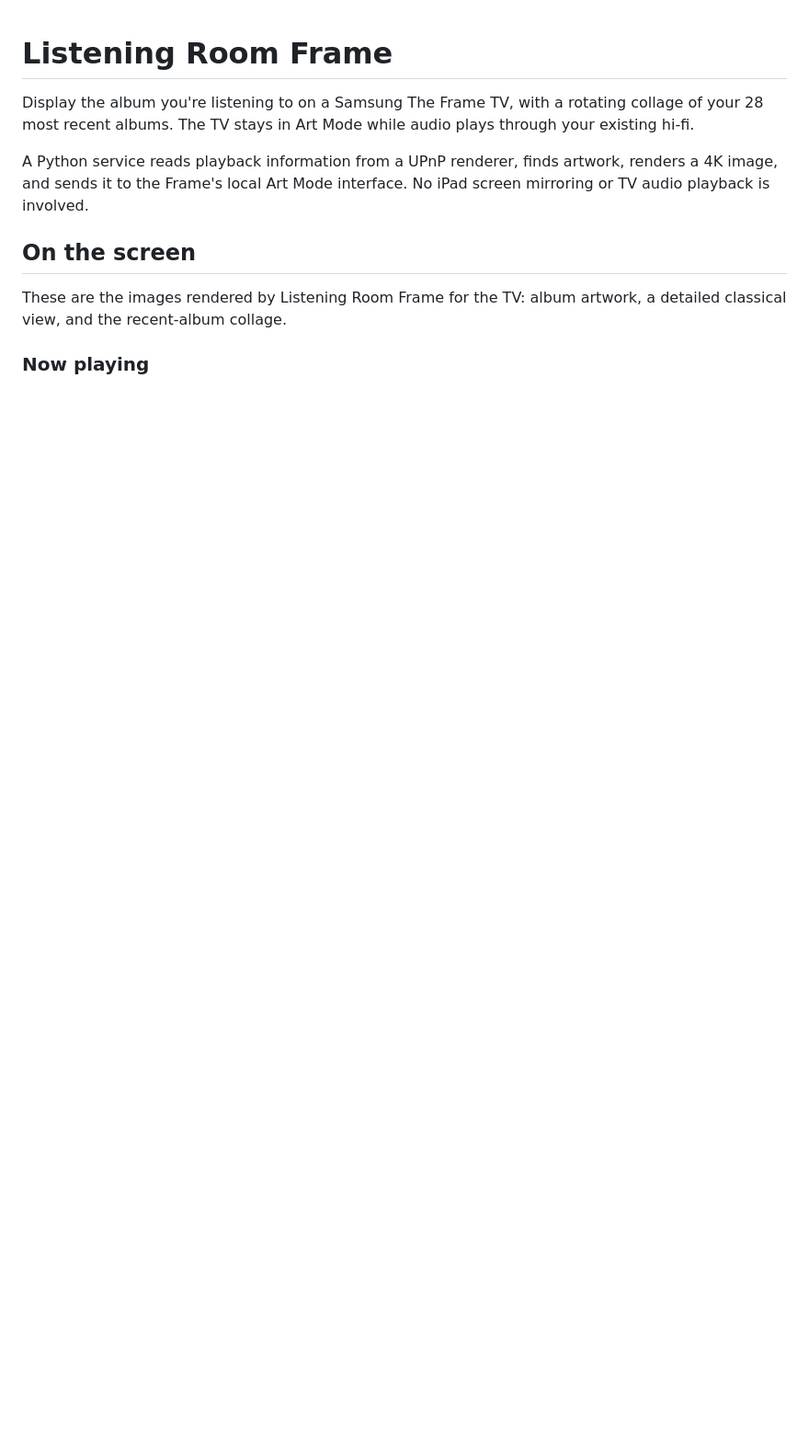
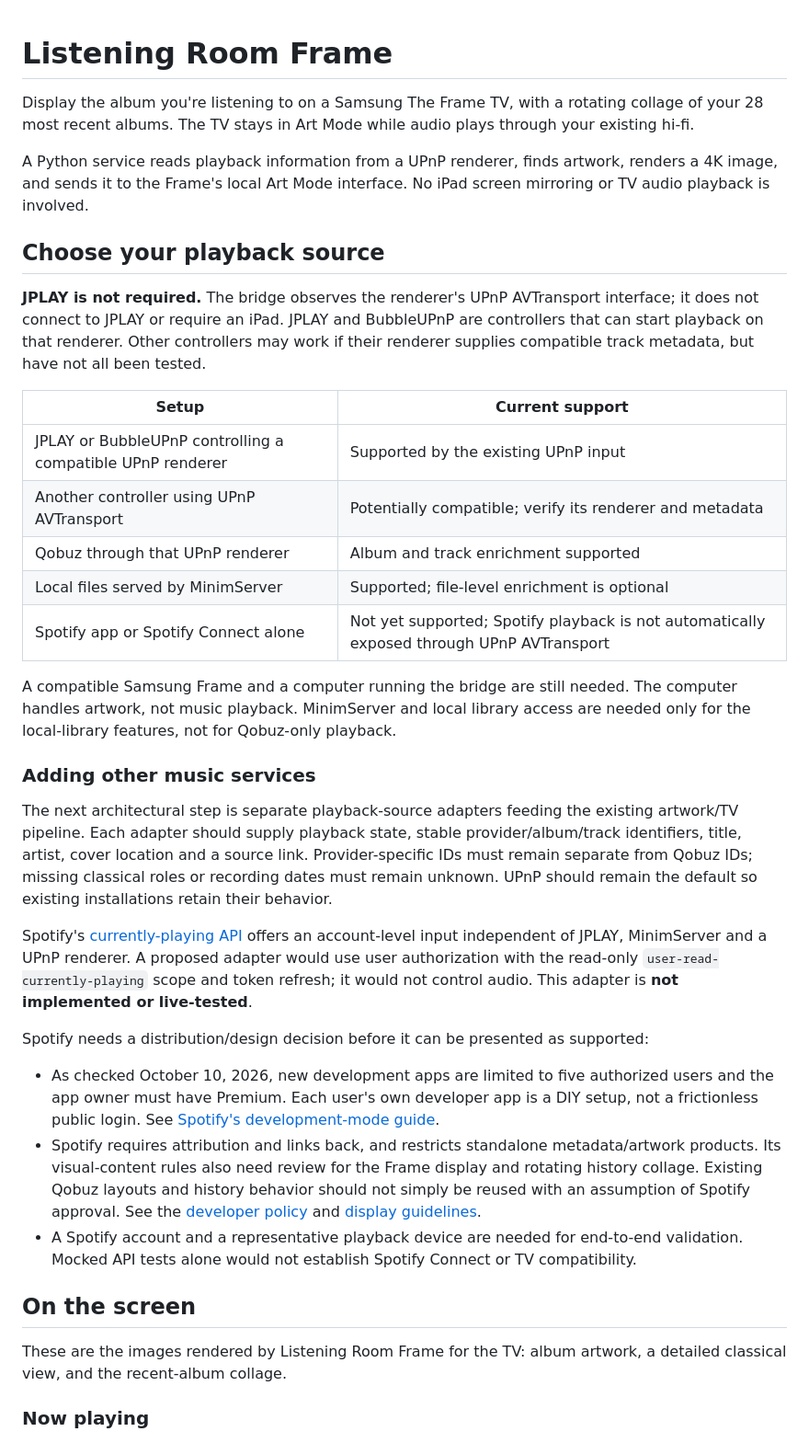
Before and after one commit to kstirman/listening-room-frame, a Markdown page: README.md, the part around one of its changes. Shown at 92% size. Drawn GitHub-style; blank space fills up the shorter version.

Commit message:
Clarify controller independence and Spotify integration path
State that JPLAY is not required, document current playback source support, and distinguish local-library dependencies from Qobuz-only use. Describe a source-adapter direction and current Spotify API/distribution constraints without claiming an implemented Spotify integration.

```diff
--- a/README.md
+++ b/README.md
@@ -3,6 +3,32 @@
 Display the album you're listening to on a Samsung The Frame TV, with a rotating collage of your 28 most recent albums. The TV stays in Art Mode while audio plays through your existing hi-fi.
 
 A Python service reads playback information from a UPnP renderer, finds artwork, renders a 4K image, and sends it to the Frame's local Art Mode interface. No iPad screen mirroring or TV audio playback is involved.
+
+## Choose your playback source
+
+**JPLAY is not required.** The bridge observes the renderer's UPnP AVTransport interface; it does not connect to JPLAY or require an iPad. JPLAY and BubbleUPnP are controllers that can start playback on that renderer. Other controllers may work if their renderer supplies compatible track metadata, but have not all been tested.
+
+| Setup | Current support |
+| --- | --- |
+| JPLAY or BubbleUPnP controlling a compatible UPnP renderer | Supported by the existing UPnP input |
+| Another controller using UPnP AVTransport | Potentially compatible; verify its renderer and metadata |
+| Qobuz through that UPnP renderer | Album and track enrichment supported |
+| Local files served by MinimServer | Supported; file-level enrichment is optional |
+| Spotify app or Spotify Connect alone | Not yet supported; Spotify playback is not automatically exposed through UPnP AVTransport |
+
+A compatible Samsung Frame and a computer running the bridge are still needed. The computer handles artwork, not music playback. MinimServer and local library access are needed only for the local-library features, not for Qobuz-only playback.
+
+### Adding other music services
+
+The next architectural step is separate playback-source adapters feeding the existing artwork/TV pipeline. Each adapter should supply playback state, stable provider/album/track identifiers, title, artist, cover location and a source link. Provider-specific IDs must remain separate from Qobuz IDs; missing classical roles or recording dates must remain unknown. UPnP should remain the default so existing installations retain their behavior.
+
+Spotify's [currently-playing API](https://developer.spotify.com/documentation/web-api/reference/get-the-users-currently-playing-track) offers an account-level input independent of JPLAY, MinimServer and a UPnP renderer. A proposed adapter would use user authorization with the read-only `user-read-currently-playing` scope and token refresh; it would not control audio. This adapter is **not implemented or live-tested**.
+
+Spotify needs a distribution/design decision before it can be presented as supported:
+
+- As checked October 10, 2026, new development apps are limited to five authorized users and the app owner must have Premium. Each user's own developer app is a DIY setup, not a frictionless public login. See [Spotify's development-mode guide](https://developer.spotify.com/documentation/web-api/tutorials/february-2026-migration-guide).
+- Spotify requires attribution and links back, and restricts standalone metadata/artwork products. Its visual-content rules also need review for the Frame display and rotating history collage. Existing Qobuz layouts and history behavior should not simply be reused with an assumption of Spotify approval. See the [developer policy](https://developer.spotify.com/policy) and [display guidelines](https://developer.spotify.com/documentation/design).
+- A Spotify account and a representative playback device are needed for end-to-end validation. Mocked API tests alone would not establish Spotify Connect or TV compatibility.
 
 ## On the screen
 
```
Also changed, not shown: other parts of README.md (+2 -2 lines).
